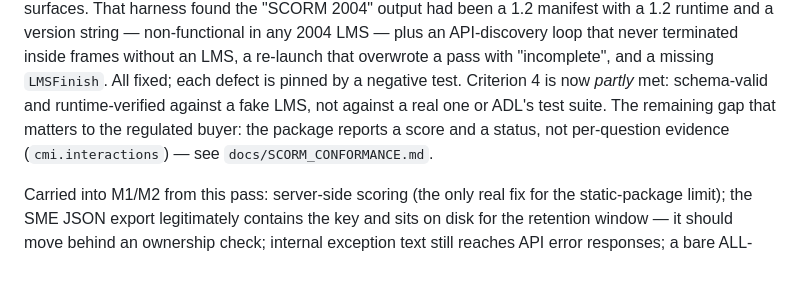
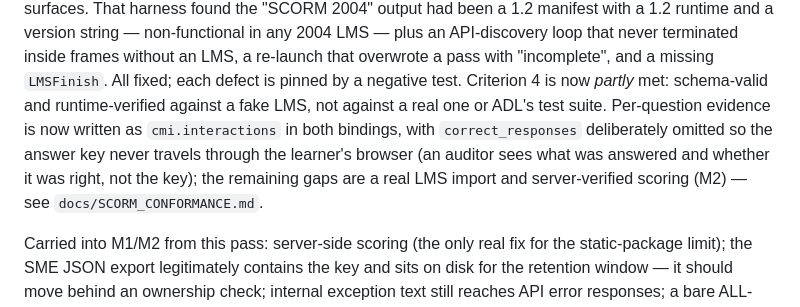
Before and after one commit to Achramjc/trainingcreator, a Markdown page: GOAL.md, the part around the change. GitHub-like rendering; blank space fills up the shorter version.

Commit message:
Record per-question LMS evidence in the progress log and goal status
Co-Authored-By: Claude Fable 5.1 <noreply@anthropic.com>
Claude-Session: https://claude.ai/code/session_0199toneGMAwKQdLbBYsZUXm

```diff
--- a/GOAL.md
+++ b/GOAL.md
@@ -141,9 +141,11 @@ fake LMS in Chromium on both API surfaces. That harness found the "SCORM 2004" o
 API-discovery loop that never terminated inside frames without an LMS, a re-launch that
 overwrote a pass with "incomplete", and a missing `LMSFinish`. All fixed; each defect is pinned by
 a negative test. Criterion 4 is now *partly* met: schema-valid and runtime-verified against a
-fake LMS, not against a real one or ADL's test suite. The remaining gap that matters to the
-regulated buyer: the package reports a score and a status, not per-question evidence
-(`cmi.interactions`) — see `docs/SCORM_CONFORMANCE.md`.
+fake LMS, not against a real one or ADL's test suite. Per-question evidence is now written as
+`cmi.interactions` in both bindings, with `correct_responses` deliberately omitted so the answer
+key never travels through the learner's browser (an auditor sees what was answered and whether it
+was right, not the key); the remaining gaps are a real LMS import and server-verified scoring
+(M2) — see `docs/SCORM_CONFORMANCE.md`.
 
 Carried into M1/M2 from this pass: server-side scoring (the only real fix for the static-package
 limit); the SME JSON export legitimately contains the key and sits on disk for the retention
```
Also changed, not shown: CLAUDE.md (+1 -1 lines).
